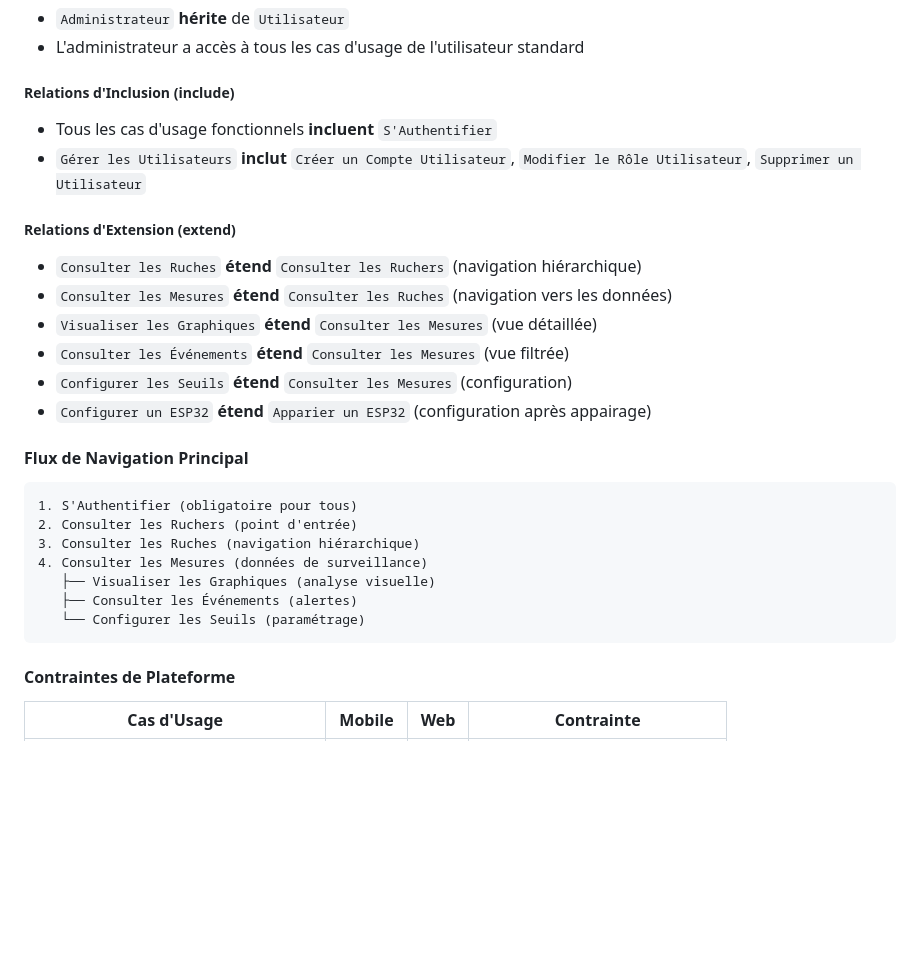
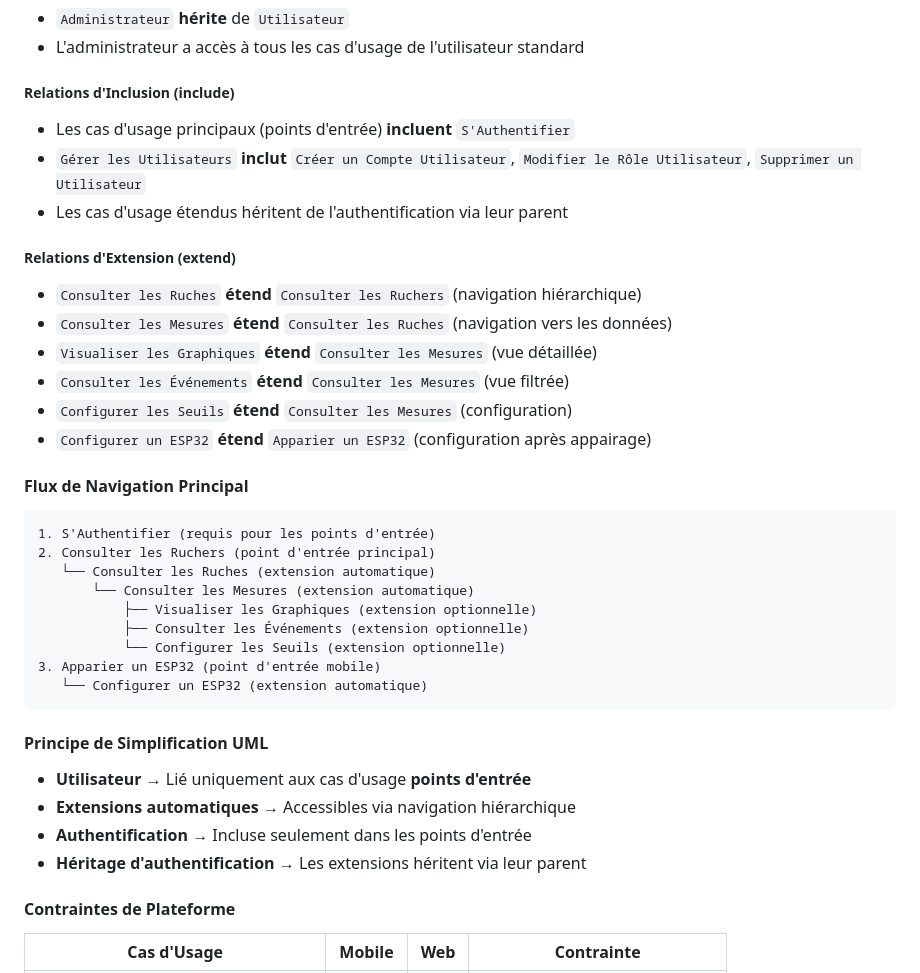
Before and after one commit to VasiCiocoiu/SpringBoot_MS2D, a Markdown page: Documentation Fil rouge/PROJECT_DOCUMENTATION.md, the part around one of its changes. GitHub-like rendering; blank space fills up the shorter version.

Commit message:
use case v3

````diff
--- a/Documentation Fil rouge/PROJECT_DOCUMENTATION.md
+++ b/Documentation Fil rouge/PROJECT_DOCUMENTATION.md
@@ -236,8 +226,9 @@ graph TB
 
 ##### **Relations d'Inclusion (include)**
 
-- Tous les cas d'usage fonctionnels **incluent** `S'Authentifier`
+- Les cas d'usage principaux (points d'entrée) **incluent** `S'Authentifier`
 - `Gérer les Utilisateurs` **inclut** `Créer un Compte Utilisateur`, `Modifier le Rôle Utilisateur`, `Supprimer un Utilisateur`
+- Les cas d'usage étendus héritent de l'authentification via leur parent
 
 ##### **Relations d'Extension (extend)**
 
@@ -251,14 +242,23 @@ graph TB
 #### **Flux de Navigation Principal**
 
 ```
-1. S'Authentifier (obligatoire pour tous)
-2. Consulter les Ruchers (point d'entrée)
-3. Consulter les Ruches (navigation hiérarchique)
-4. Consulter les Mesures (données de surveillance)
-   ├── Visualiser les Graphiques (analyse visuelle)
-   ├── Consulter les Événements (alertes)
-   └── Configurer les Seuils (paramétrage)
-```
+1. S'Authentifier (requis pour les points d'entrée)
+2. Consulter les Ruchers (point d'entrée principal)
+   └── Consulter les Ruches (extension automatique)
+       └── Consulter les Mesures (extension automatique)
+           ├── Visualiser les Graphiques (extension optionnelle)
+           ├── Consulter les Événements (extension optionnelle)
+           └── Configurer les Seuils (extension optionnelle)
+3. Apparier un ESP32 (point d'entrée mobile)
+   └── Configurer un ESP32 (extension automatique)
+```
+
+#### **Principe de Simplification UML**
+
+- **Utilisateur** → Lié uniquement aux cas d'usage **points d'entrée**
+- **Extensions automatiques** → Accessibles via navigation hiérarchique
+- **Authentification** → Incluse seulement dans les points d'entrée
+- **Héritage d'authentification** → Les extensions héritent via leur parent
 
 #### **Contraintes de Plateforme**
 
````
Also changed, not shown: other parts of Documentation Fil rouge/PROJECT_DOCUMENTATION.md (+0 -10 lines).
